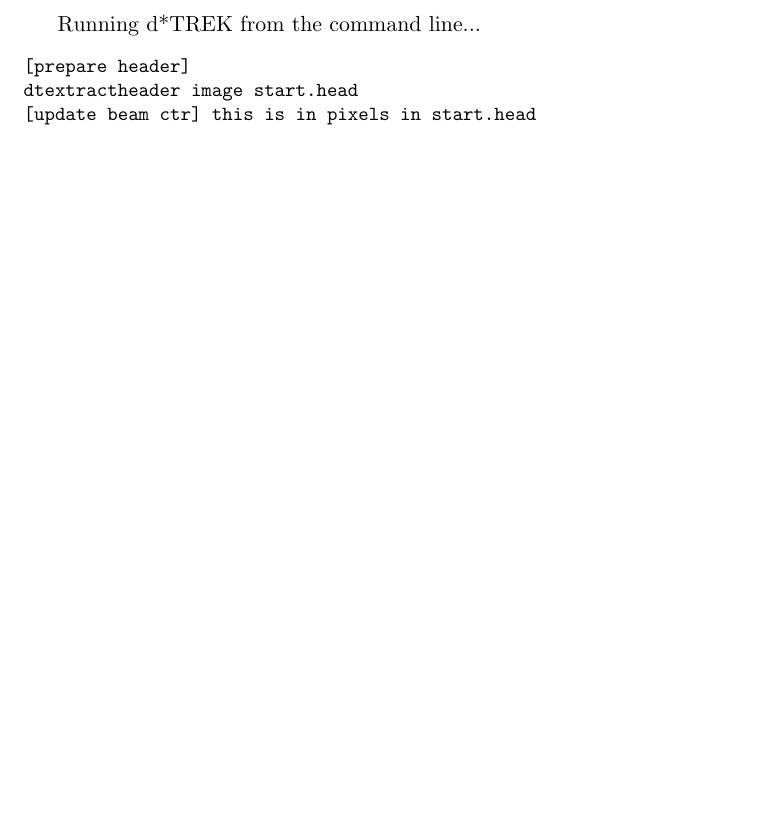
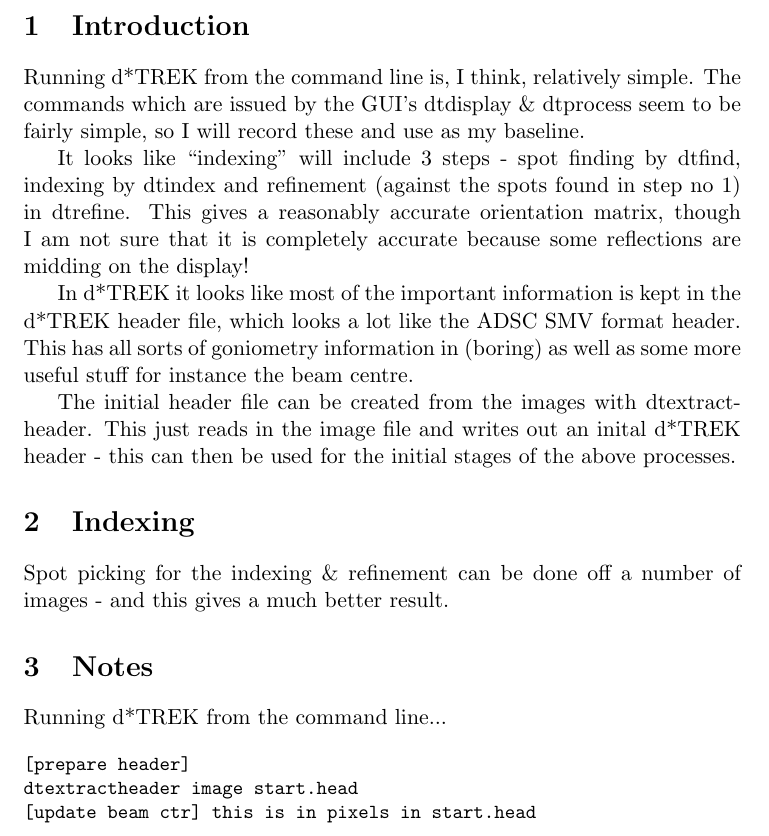
Before and after one commit to xia2/xia2, a LaTeX document (Wrappers/dTREK/Doc/dTREK.tex): part of page 1 of 7, cut at the place of the change, the shorter picture padded with empty space. Compiled offline with pdfLaTeX.

Commit message:
More thoughts on d*TREK

```diff
--- a/Wrappers/dTREK/Doc/dTREK.tex
+++ b/Wrappers/dTREK/Doc/dTREK.tex
@@ -1,5 +1,34 @@
 \documentclass[a4paper, 11pt]{article}
 \begin{document}
+
+\section{Introduction}
+
+Running d*TREK from the command line is, I think, relatively simple. The
+commands which are issued by the GUI's dtdisplay \& dtprocess seem to be
+fairly simple, so I will record these and use as my baseline.
+
+It looks like ``indexing'' will include 3 steps - spot finding by dtfind,
+indexing by dtindex and refinement (against the spots found in step no 1)
+in dtrefine. This gives a reasonably accurate orientation matrix, though I
+am not sure that it is completely accurate because some reflections are
+midding on the display!
+
+In d*TREK it looks like most of the important information is kept in the
+d*TREK header file, which looks a lot like the ADSC SMV format header. This
+has all sorts of goniometry information in (boring) as well as some more
+useful stuff for instance the beam centre.
+
+The initial header file can be created from the images with dtextractheader.
+This just reads in the image file and writes out an inital d*TREK header -
+this can then be used for the initial stages of the above processes.
+
+\section{Indexing}
+
+Spot picking for the indexing \& refinement can be done off a number of
+images - and this gives a much better result.
+
+
+\section{Notes}
 
 Running d*TREK from the command line...
 
```
Also changed, not shown: Wrappers/dTREK/Doc/dTREK.pdf.
